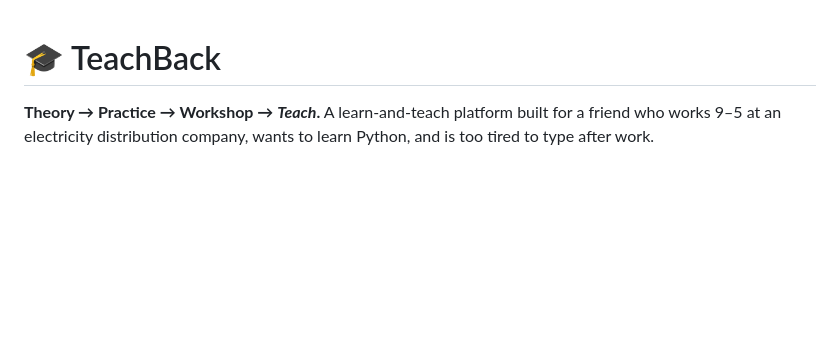
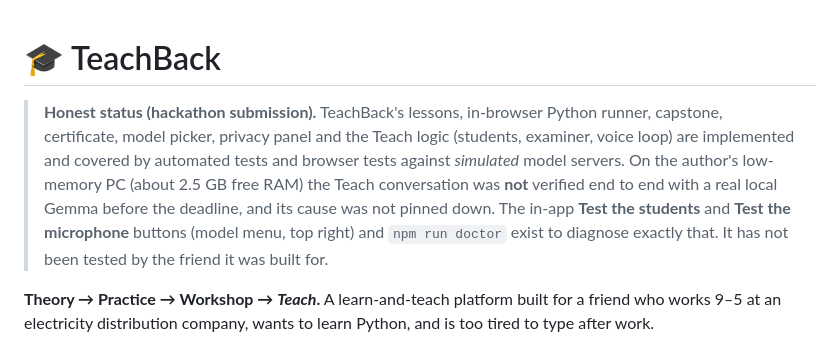
Before and after one commit to AliFikan94/hacktober26, a Markdown page: README.md, the part around the change. Drawn GitHub-style; blank space fills up the shorter version.

Commit message:
Honest status in README; final DEV post draft
Co-Authored-By: Claude Sonnet 5.5 <noreply@anthropic.com>
Claude-Session: https://claude.ai/code/session_019UNSLhymgWgDhwWjojF7gM

```diff
--- a/README.md
+++ b/README.md
@@ -1,4 +1,7 @@
 # 🎓 TeachBack
+
+> **Honest status (hackathon submission).** TeachBack's lessons, in-browser Python runner, capstone, certificate, model picker, privacy panel and the Teach logic (students, examiner, voice loop) are implemented and covered by automated tests and browser tests against *simulated* model servers. On the author's low-memory PC (about 2.5 GB free RAM) the Teach conversation was **not** verified end to end with a real local Gemma before the deadline, and its cause was not pinned down. The in-app **Test the students** and **Test the microphone** buttons (model menu, top right) and `npm run doctor` exist to diagnose exactly that. It has not been tested by the friend it was built for.
+
 
 **Theory → Practice → Workshop → _Teach_.**
 A learn-and-teach platform built for a friend who works 9–5 at an electricity distribution company, wants to learn Python, and is too tired to type after work.
```
Also changed, not shown: docs/DEV_POST_FINAL.md (added, +37 -0 lines).
